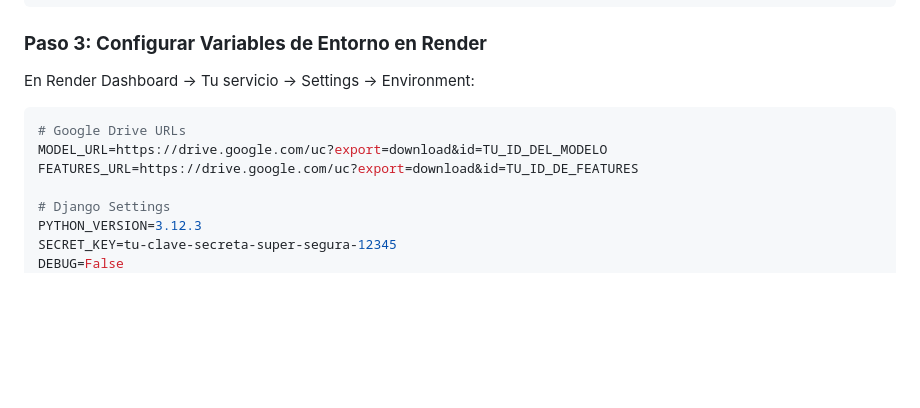
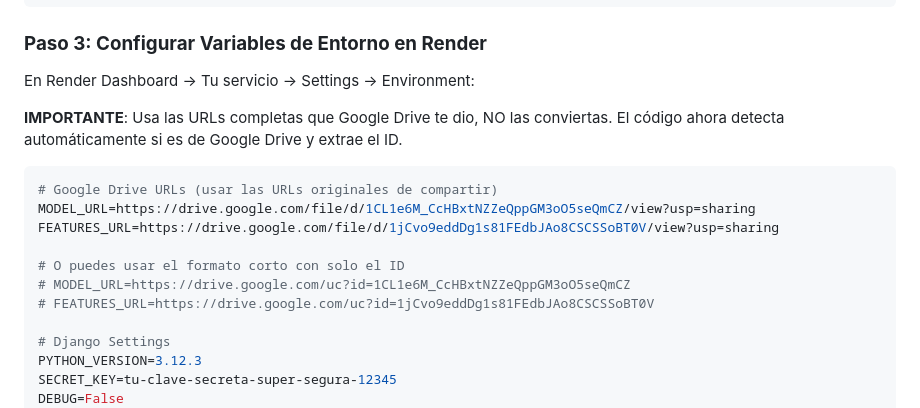
Before and after one commit to Jesus080/ApiRandomForest, a Markdown page: MODEL_FILES.md, the part around the change. GitHub-like rendering; blank space fills up the shorter version.

Commit message:
Update: Simplify Google Drive URL configuration

````diff
--- a/MODEL_FILES.md
+++ b/MODEL_FILES.md
@@ -46,10 +46,16 @@ https://drive.google.com/uc?export=download&id=1AbCdEfGhIjKlMnOpQrStUvWxYz123456
 
 En Render Dashboard → Tu servicio → Settings → Environment:
 
+**IMPORTANTE**: Usa las URLs completas que Google Drive te dio, NO las conviertas. El código ahora detecta automáticamente si es de Google Drive y extrae el ID.
+
 ```bash
-# Google Drive URLs
-MODEL_URL=https://drive.google.com/uc?export=download&id=TU_ID_DEL_MODELO
-FEATURES_URL=https://drive.google.com/uc?export=download&id=TU_ID_DE_FEATURES
+# Google Drive URLs (usar las URLs originales de compartir)
+MODEL_URL=https://drive.google.com/file/d/1CL1e6M_CcHBxtNZZeQppGM3oO5seQmCZ/view?usp=sharing
+FEATURES_URL=https://drive.google.com/file/d/1jCvo9eddDg1s81FEdbJAo8CSCSSoBT0V/view?usp=sharing
+
+# O puedes usar el formato corto con solo el ID
+# MODEL_URL=https://drive.google.com/uc?id=1CL1e6M_CcHBxtNZZeQppGM3oO5seQmCZ
+# FEATURES_URL=https://drive.google.com/uc?id=1jCvo9eddDg1s81FEdbJAo8CSCSSoBT0V
 
 # Django Settings
 PYTHON_VERSION=3.12.3
````
